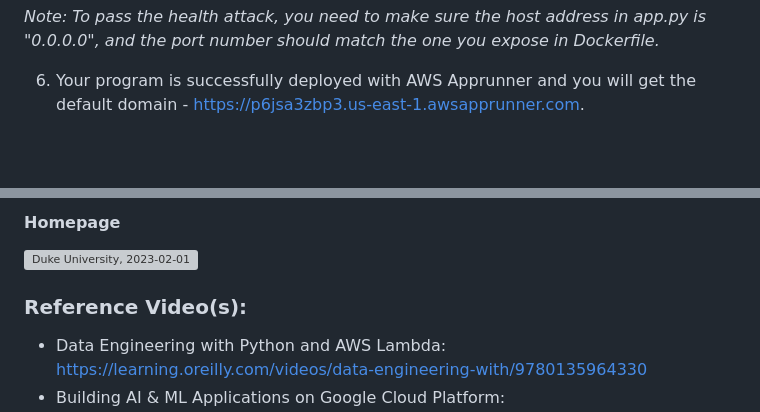
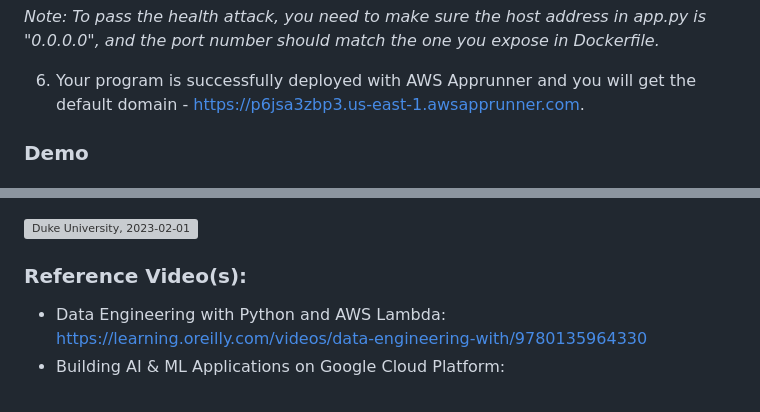
Before and after one commit to nogibjj/project-1-sunset, a Markdown page: README.md, 2 parts joined by grey strips. Rendered like a GitHub page; blank space fills up the shorter version; grey boxes are pictures that could not be loaded.

```diff
--- a/README.md
+++ b/README.md
@@ -61,4 +62,5 @@ source env/bin/activate
 
 6. Your program is successfully deployed with AWS Apprunner and you will get the default domain - https://p6jsa3zbp3.us-east-1.awsapprunner.com.
 
+### Demo
 
@@ -68,5 +71,4 @@ source env/bin/activate
 
-#### Homepage
 ![Duke University, 2023-02-01](https://user-images.githubusercontent.com/68854273/215937898-404b07b7-5e47-40fe-bc8b-83a61d226579.png)
 
 ### Reference Video(s):
```
Also changed, not shown: other parts of README.md (+4 -2 lines).
